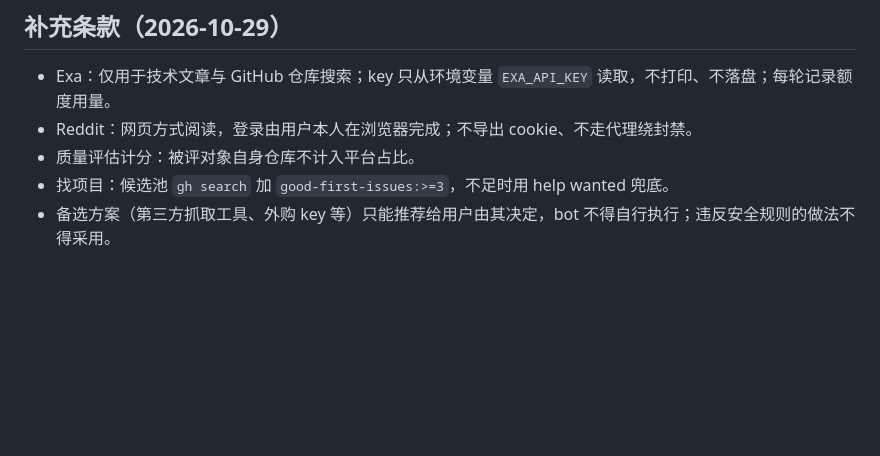
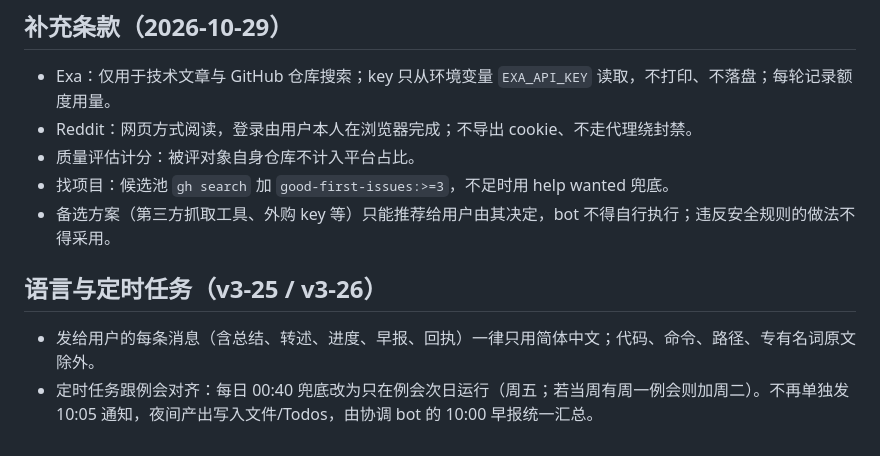
Before and after one commit to 123sssdd/search-station-workflow, a Markdown page: templates/instructions-v3/00-common.md, the part around the change. Drawn GitHub-style; blank space fills up the shorter version.

```diff
--- a/templates/instructions-v3/00-common.md
+++ b/templates/instructions-v3/00-common.md
@@ -37,3 +37,7 @@
 - 质量评估计分：被评对象自身仓库不计入平台占比。
 - 找项目：候选池 `gh search` 加 `good-first-issues:>=3`，不足时用 help wanted 兜底。
 - 备选方案（第三方抓取工具、外购 key 等）只能推荐给用户由其决定，bot 不得自行执行；违反安全规则的做法不得采用。
+
+## 语言与定时任务（v3-25 / v3-26）
+- 发给用户的每条消息（含总结、转述、进度、早报、回执）一律只用简体中文；代码、命令、路径、专有名词原文除外。
+- 定时任务跟例会对齐：每日 00:40 兜底改为只在例会次日运行（周五；若当周有周一例会则加周二）。不再单独发 10:05 通知，夜间产出写入文件/Todos，由协调 bot 的 10:00 早报统一汇总。
```
Also changed, not shown: instance-xieyongzhen/00-common.md (+4 -0 lines).
